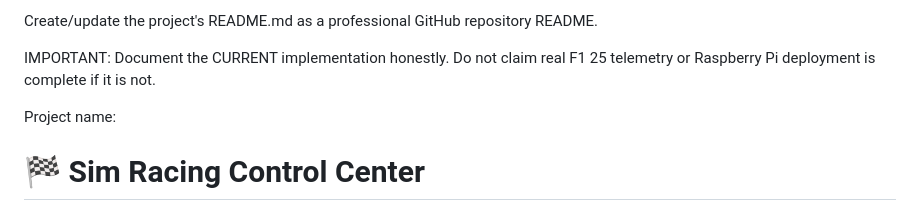
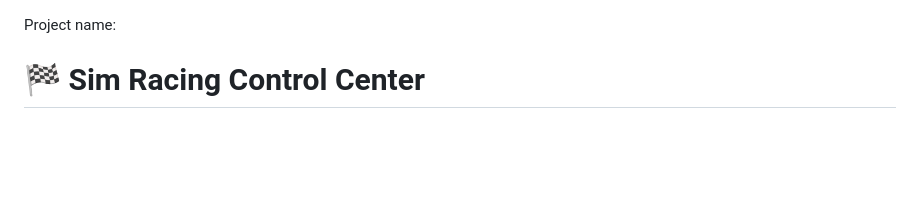
Before and after one commit to lohithmahamkali29/Gaming_Dashboard, a Markdown page: README.md, the part around the change. Drawn GitHub-style; blank space fills up the shorter version.

Commit message:
Update README for clarity and honesty
Removed outdated instructions and emphasized honest documentation.

```diff
--- a/README.md
+++ b/README.md
@@ -1,8 +1,3 @@
-Create/update the project's README.md as a professional GitHub repository README.
-
-IMPORTANT:
-Document the CURRENT implementation honestly.
-Do not claim real F1 25 telemetry or Raspberry Pi deployment is complete if it is not.
 
 Project name:
 
```
